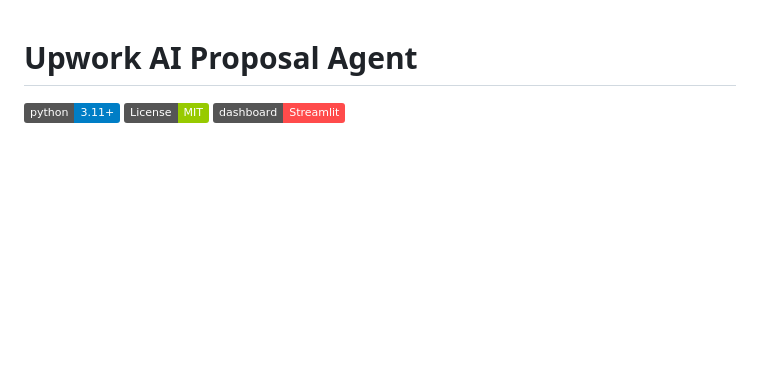
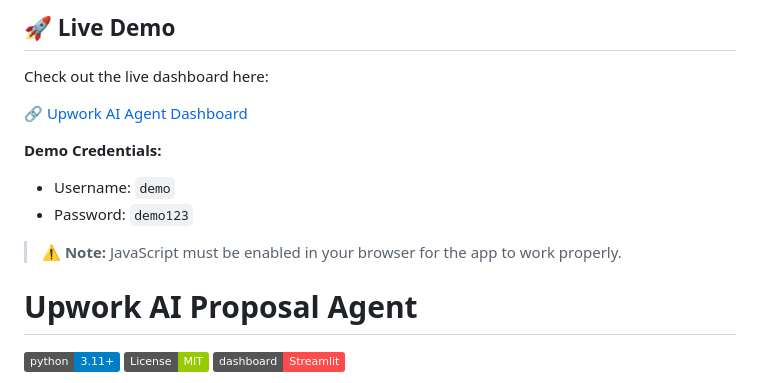
Before and after one commit to mariabatool869-star/upwork-proposal-agent, a Markdown page: README.md, the part around the change. Rendered like a GitHub page; badges without logos; blank space fills up the shorter version.

Commit message:
Add live demo information to README
Added live demo section with credentials and notes.

```diff
--- a/README.md
+++ b/README.md
@@ -1,3 +1,17 @@
+## 🚀 Live Demo
+
+Check out the live dashboard here:
+
+🔗 [Upwork AI Agent Dashboard](https://upwork-proposal-agent-rfdczbgu2nrpek5gtekcqy.streamlit.app/)
+
+**Demo Credentials:**
+- Username: `demo`
+- Password: `demo123`
+
+> ⚠️ **Note:** JavaScript must be enabled in your browser for the app to work properly.
+
+
+
 # Upwork AI Proposal Agent
 
 [![Python 3.11+](https://img.shields.io/badge/python-3.11+-blue.svg)](https://www.python.org/downloads/)
```
